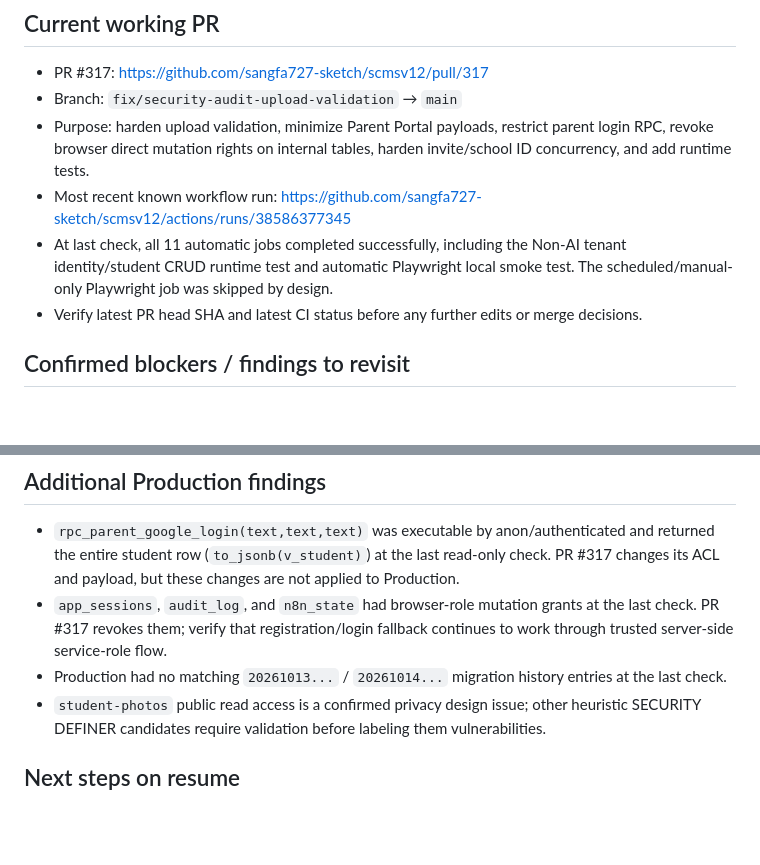
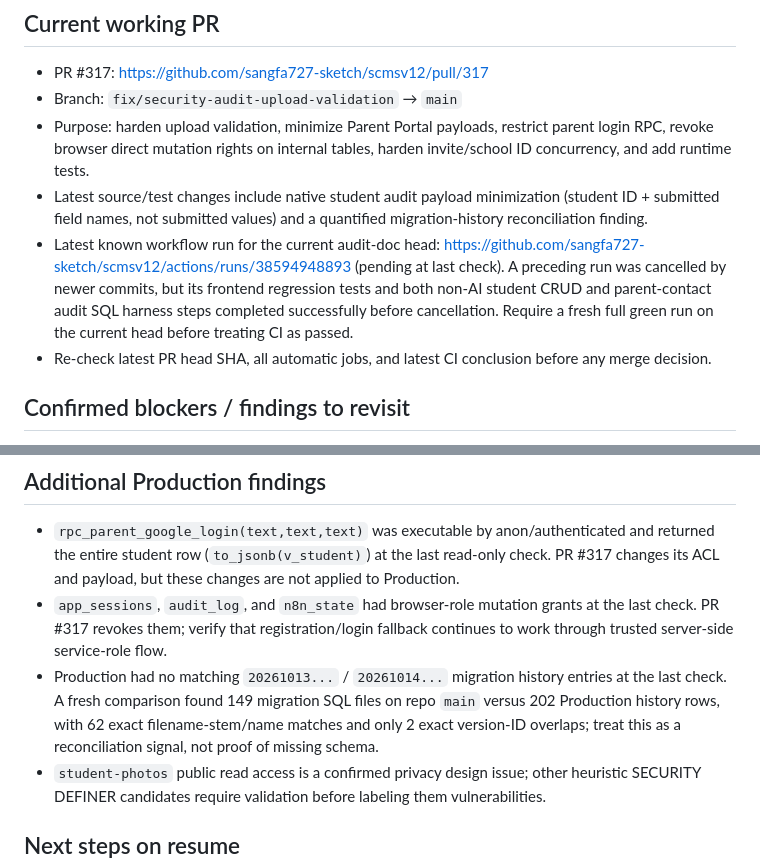
Before and after one commit to sangfa727-sketch/scmsv12, a Markdown page: docs/security-audit/CHAT-CONTINUATION-HANDOFF.md, 2 parts joined by grey strips. Drawn GitHub-style; blank space fills up the shorter version.

Commit message:
docs: refresh SCMS audit continuation handoff

```diff
--- a/docs/security-audit/CHAT-CONTINUATION-HANDOFF.md
+++ b/docs/security-audit/CHAT-CONTINUATION-HANDOFF.md
@@ -26,9 +26,9 @@ When the user starts a new chat and says **“SCMSv12 အတွက် project
 - PR #317: https://github.com/sangfa727-sketch/scmsv12/pull/317
 - Branch: `fix/security-audit-upload-validation` → `main`
 - Purpose: harden upload validation, minimize Parent Portal payloads, restrict parent login RPC, revoke browser direct mutation rights on internal tables, harden invite/school ID concurrency, and add runtime tests.
-- Most recent known workflow run: https://github.com/sangfa727-sketch/scmsv12/actions/runs/38586377345
-- At last check, all 11 automatic jobs completed successfully, including the Non-AI tenant identity/student CRUD runtime test and automatic Playwright local smoke test. The scheduled/manual-only Playwright job was skipped by design.
-- Verify latest PR head SHA and latest CI status before any further edits or merge decisions.
+- Latest source/test changes include native student audit payload minimization (student ID + submitted field names, not submitted values) and a quantified migration-history reconciliation finding.
+- Latest known workflow run for the current audit-doc head: https://github.com/sangfa727-sketch/scmsv12/actions/runs/38594948893 (pending at last check). A preceding run was cancelled by newer commits, but its frontend regression tests and both non-AI student CRUD and parent-contact audit SQL harness steps completed successfully before cancellation. Require a fresh full green run on the current head before treating CI as passed.
+- Re-check latest PR head SHA, all automatic jobs, and latest CI conclusion before any merge decision.
 
 ## Confirmed blockers / findings to revisit
 1. **Public student photo bucket:** `student-photos` remains publicly readable by object URL. Upload authorization does not make existing photo URLs private. Needs a carefully planned private bucket + signed URL + UI integration, plus compatibility/rollback analysis.
@@ -44,7 +44,7 @@ When the user starts a new chat and says **“SCMSv12 အတွက် project
 ## Additional Production findings
 - `rpc_parent_google_login(text,text,text)` was executable by anon/authenticated and returned the entire student row (`to_jsonb(v_student)`) at the last read-only check. PR #317 changes its ACL and payload, but these changes are not applied to Production.
 - `app_sessions`, `audit_log`, and `n8n_state` had browser-role mutation grants at the last check. PR #317 revokes them; verify that registration/login fallback continues to work through trusted server-side service-role flow.
-- Production had no matching `20261013...` / `20261014...` migration history entries at the last check.
+- Production had no matching `20261013...` / `20261014...` migration history entries at the last check. A fresh comparison found 149 migration SQL files on repo `main` versus 202 Production history rows, with 62 exact filename-stem/name matches and only 2 exact version-ID overlaps; treat this as a reconciliation signal, not proof of missing schema.
 - `student-photos` public read access is a confirmed privacy design issue; other heuristic SECURITY DEFINER candidates require validation before labeling them vulnerabilities.
 
 ## Next steps on resume
```
